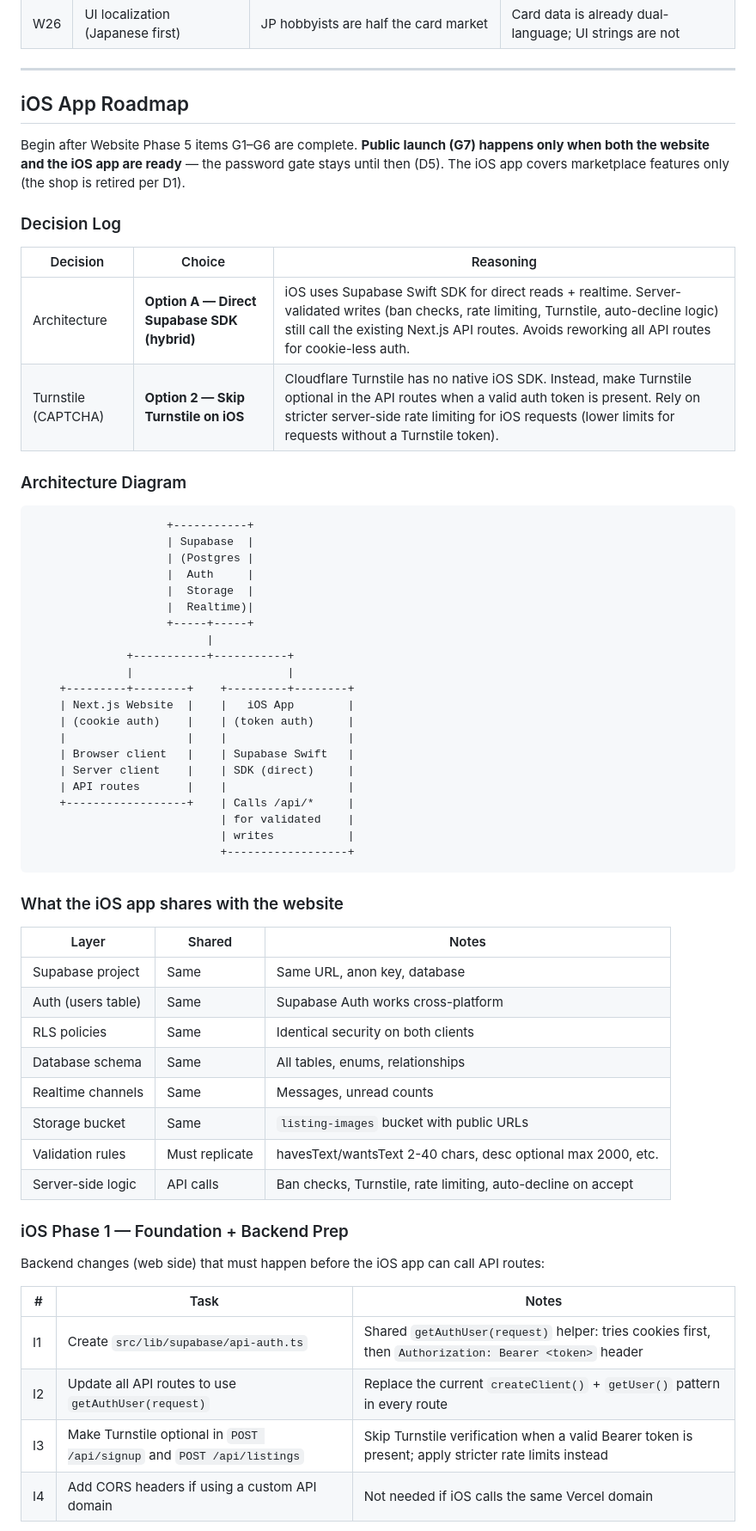
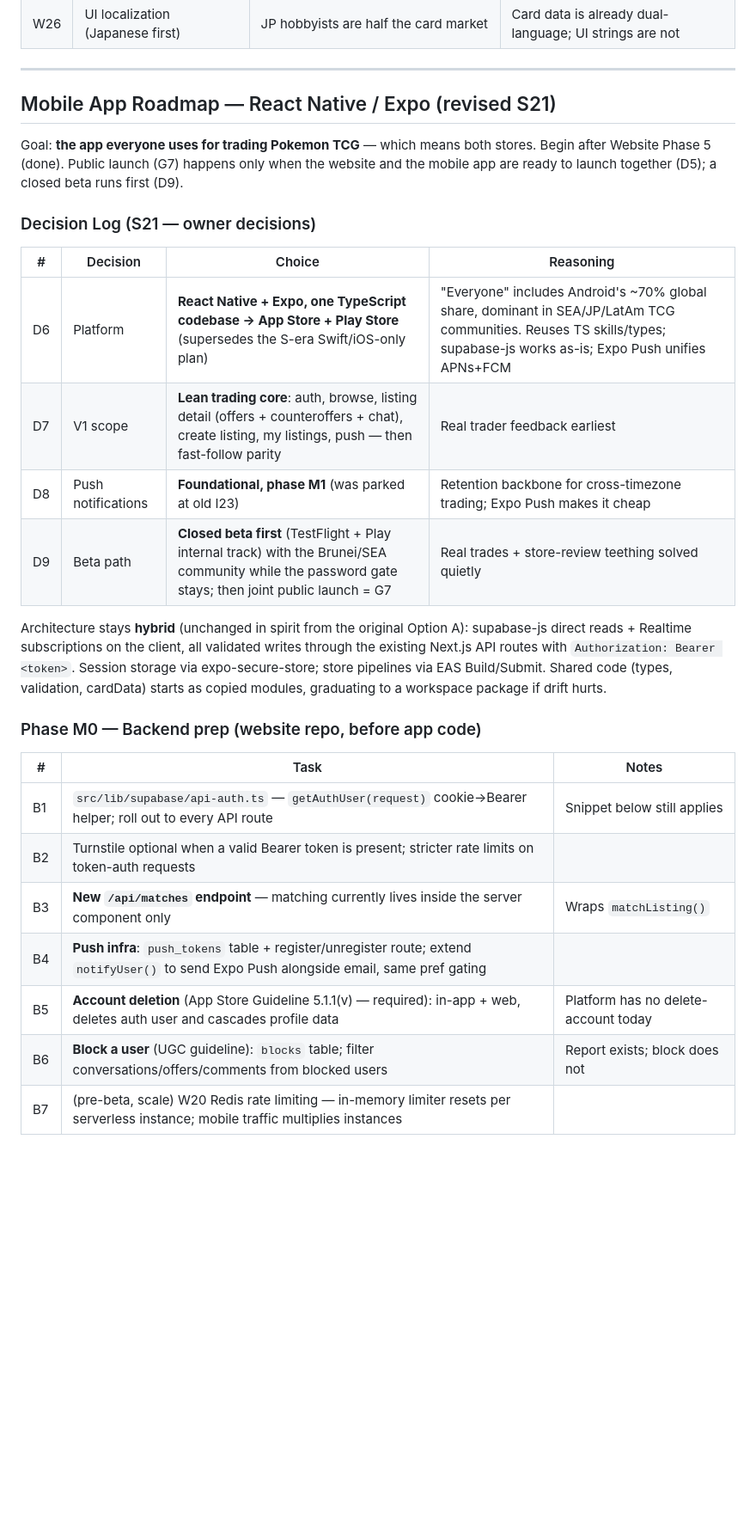
Before and after one commit to jaredoka/kantokeepsakes, a Markdown page: kanto-keepsakes-session4-handoff.md, the part around one of its changes. Shown at 86% size. Drawn GitHub-style; blank space fills up the shorter version.

````diff
--- a/kanto-keepsakes-session4-handoff.md
+++ b/kanto-keepsakes-session4-handoff.md
@@ -890,64 +890,30 @@ General polish, lower priority than Phase 5.
 
 ---
 
-## iOS App Roadmap
+## Mobile App Roadmap — React Native / Expo (revised S21)
 
-Begin after Website Phase 5 items G1–G6 are complete. **Public launch (G7) happens only when both the website and the iOS app are ready** — the password gate stays until then (D5). The iOS app covers marketplace features only (the shop is retired per D1).
+Goal: **the app everyone uses for trading Pokemon TCG** — which means both stores. Begin after Website Phase 5 (done). Public launch (G7) happens only when the website and the mobile app are ready to launch together (D5); a closed beta runs first (D9).
 
-### Decision Log
+### Decision Log (S21 — owner decisions)
 
-| Decision | Choice | Reasoning |
-|---|---|---|
-| Architecture | **Option A — Direct Supabase SDK (hybrid)** | iOS uses Supabase Swift SDK for direct reads + realtime. Server-validated writes (ban checks, rate limiting, Turnstile, auto-decline logic) still call the existing Next.js API routes. Avoids reworking all API routes for cookie-less auth. |
-| Turnstile (CAPTCHA) | **Option 2 — Skip Turnstile on iOS** | Cloudflare Turnstile has no native iOS SDK. Instead, make Turnstile optional in the API routes when a valid auth token is present. Rely on stricter server-side rate limiting for iOS requests (lower limits for requests without a Turnstile token). |
+| # | Decision | Choice | Reasoning |
+|---|---|---|---|
+| D6 | Platform | **React Native + Expo, one TypeScript codebase → App Store + Play Store** (supersedes the S-era Swift/iOS-only plan) | "Everyone" includes Android's ~70% global share, dominant in SEA/JP/LatAm TCG communities. Reuses TS skills/types; supabase-js works as-is; Expo Push unifies APNs+FCM |
+| D7 | V1 scope | **Lean trading core**: auth, browse, listing detail (offers + counteroffers + chat), create listing, my listings, push — then fast-follow parity | Real trader feedback earliest |
+| D8 | Push notifications | **Foundational, phase M1** (was parked at old I23) | Retention backbone for cross-timezone trading; Expo Push makes it cheap |
+| D9 | Beta path | **Closed beta first** (TestFlight + Play internal track) with the Brunei/SEA community while the password gate stays; then joint public launch = G7 | Real trades + store-review teething solved quietly |
 
-### Architecture Diagram
+Architecture stays **hybrid** (unchanged in spirit from the original Option A): supabase-js direct reads + Realtime subscriptions on the client, all validated writes through the existing Next.js API routes with `Authorization: Bearer <token>`. Session storage via expo-secure-store; store pipelines via EAS Build/Submit. Shared code (types, validation, cardData) starts as copied modules, graduating to a workspace package if drift hurts.
 
-```
-                    +-----------+
-                    | Supabase  |
-                    | (Postgres |
-                    |  Auth     |
-                    |  Storage  |
-                    |  Realtime)|
-                    +-----+-----+
-                          |
-              +-----------+-----------+
-              |                       |
-    +---------+--------+    +---------+--------+
-    | Next.js Website  |    |   iOS App        |
-    | (cookie auth)    |    | (token auth)     |
-    |                  |    |                  |
-    | Browser client   |    | Supabase Swift   |
-    | Server client    |    | SDK (direct)     |
-    | API routes       |    |                  |
-    +------------------+    | Calls /api/*     |
-                            | for validated    |
-                            | writes           |
-                            +------------------+
-```
-
-### What the iOS app shares with the website
-
-| Layer | Shared | Notes |
-|---|---|---|
-| Supabase project | Same | Same URL, anon key, database |
-| Auth (users table) | Same | Supabase Auth works cross-platform |
-| RLS policies | Same | Identical security on both clients |
-| Database schema | Same | All tables, enums, relationships |
-| Realtime channels | Same | Messages, unread counts |
-| Storage bucket | Same | `listing-images` bucket with public URLs |
-| Validation rules | Must replicate | havesText/wantsText 2-40 chars, desc optional max 2000, etc. |
-| Server-side logic | API calls | Ban checks, Turnstile, rate limiting, auto-decline on accept |
-
-### iOS Phase 1 — Foundation + Backend Prep
-
-Backend changes (web side) that must happen before the iOS app can call API routes:
+### Phase M0 — Backend prep (website repo, before app code)
 
 | # | Task | Notes |
 |---|---|---|
-| I1 | Create `src/lib/supabase/api-auth.ts` | Shared `getAuthUser(request)` helper: tries cookies first, then `Authorization: Bearer <token>` header |
-| I2 | Update all API routes to use `getAuthUser(request)` | Replace the current `createClient()` + `getUser()` pattern in every route |
-| I3 | Make Turnstile optional in `POST /api/signup` and `POST /api/listings` | Skip Turnstile verification when a valid Bearer token is present; apply stricter rate limits instead |
-| I4 | Add CORS headers if using a custom API domain | Not needed if iOS calls the same Vercel domain |
+| B1 | `src/lib/supabase/api-auth.ts` — `getAuthUser(request)` cookie→Bearer helper; roll out to every API route | Snippet below still applies |
+| B2 | Turnstile optional when a valid Bearer token is present; stricter rate limits on token-auth requests | |
+| B3 | **New `/api/matches` endpoint** — matching currently lives inside the server component only | Wraps `matchListing()` |
+| B4 | **Push infra**: `push_tokens` table + register/unregister route; extend `notifyUser()` to send Expo Push alongside email, same pref gating | |
+| B5 | **Account deletion** (App Store Guideline 5.1.1(v) — required): in-app + web, deletes auth user and cascades profile data | Platform has no delete-account today |
+| B6 | **Block a user** (UGC guideline): `blocks` table; filter conversations/offers/comments from blocked users | Report exists; block does not |
+| B7 | (pre-beta, scale) W20 Redis rate limiting — in-memory limiter resets per serverless instance; mobile traffic multiplies instances | |
 
````
Also changed, not shown: other parts of kanto-keepsakes-session4-handoff.md (+31 -46 lines), README.md (+4 -1 lines).
